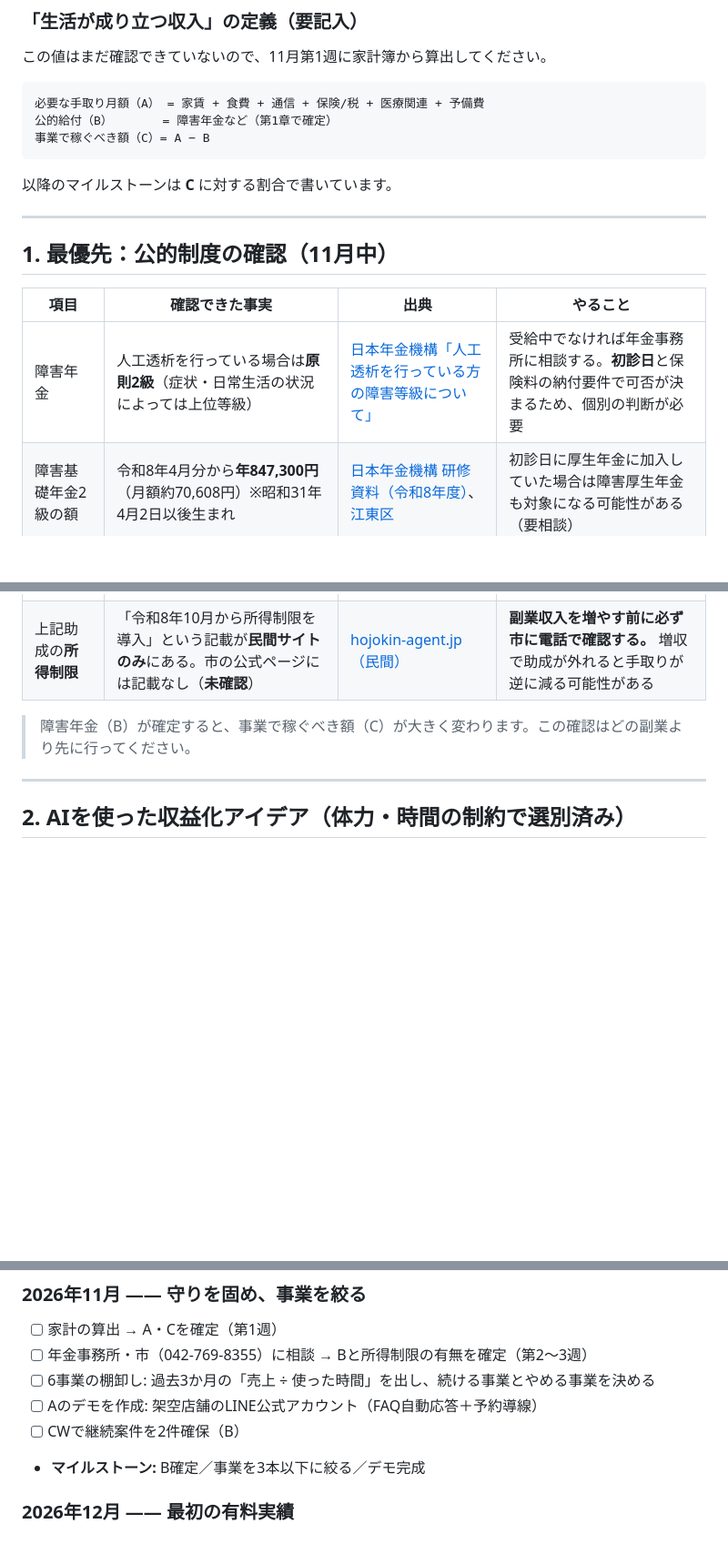
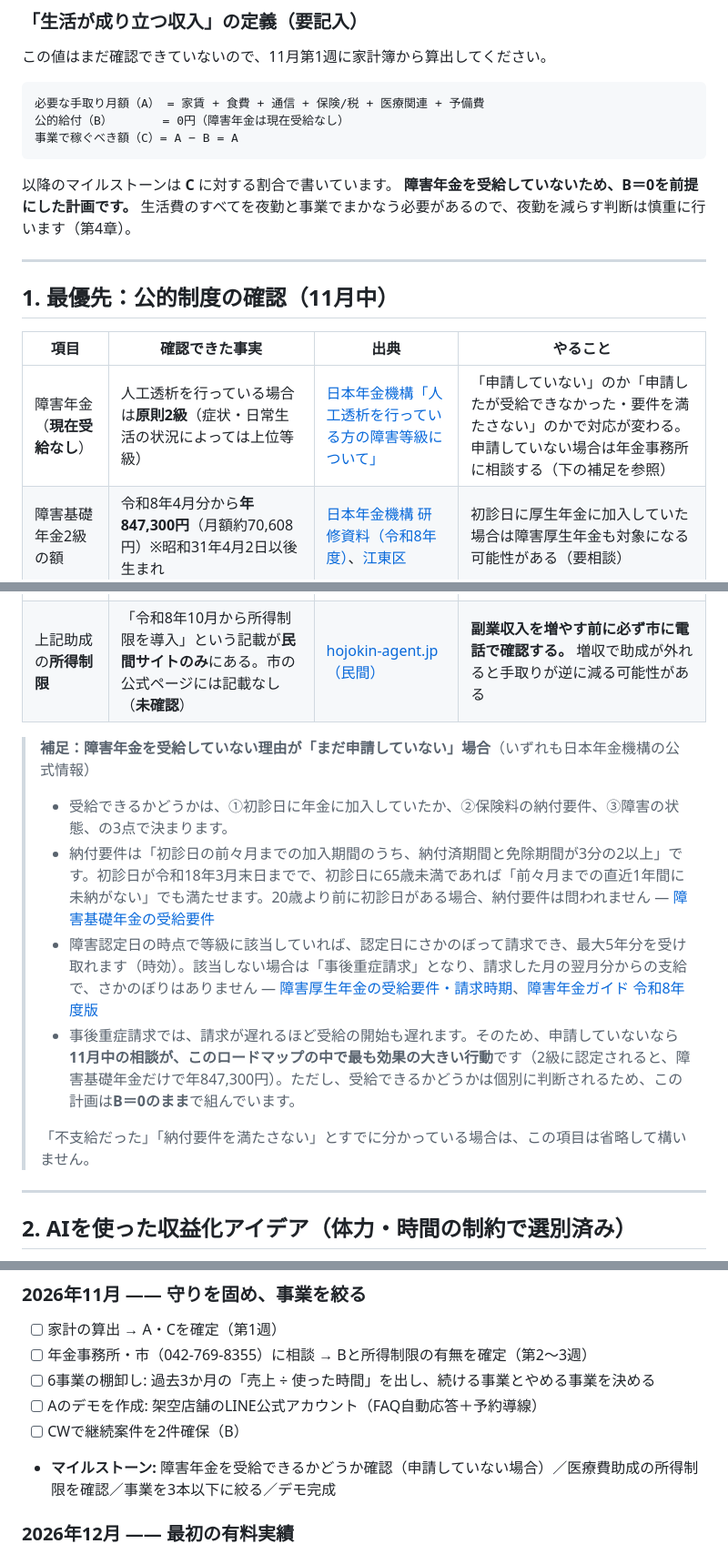
Before and after one commit to yu-ma0730/NEW, a Markdown page: ROADMAP_2027.md, 3 parts joined by grey strips. Shown at 91% size. Rendered like a GitHub page; blank space fills up the shorter version.

Commit message:
docs: Update roadmap for no disability pension (B=0)
Co-Authored-By: Claude Opus 5.5 <noreply@anthropic.com>
Claude-Session: https://claude.ai/code/session_01WyfM1ctGZWRoTRda1kYcMt

````diff
--- a/ROADMAP_2027.md
+++ b/ROADMAP_2027.md
@@ -23,10 +24,11 @@
 
 ```
 必要な手取り月額（A） = 家賃 + 食費 + 通信 + 保険/税 + 医療関連 + 予備費
-公的給付（B）       = 障害年金など（第1章で確定）
-事業で稼ぐべき額（C）= A − B
+公的給付（B）       = 0円（障害年金は現在受給なし）
+事業で稼ぐべき額（C）= A − B = A
 ```
 以降のマイルストーンは **C** に対する割合で書いています。
+**障害年金を受給していないため、B＝0を前提にした計画です。** 生活費のすべてを夜勤と事業でまかなう必要があるので、夜勤を減らす判断は慎重に行います（第4章）。
 
 ---
 
@@ -34,12 +36,18 @@
 
 | 項目 | 確認できた事実 | 出典 | やること |
 |---|---|---|---|
-| 障害年金 | 人工透析を行っている場合は**原則2級**（症状・日常生活の状況によっては上位等級） | [日本年金機構「人工透析を行っている方の障害等級について」](https://www.nenkin.go.jp/oshirase/topics/2016/0112.html) | 受給中でなければ年金事務所に相談する。**初診日**と保険料の納付要件で可否が決まるため、個別の判断が必要 |
+| 障害年金（**現在受給なし**） | 人工透析を行っている場合は**原則2級**（症状・日常生活の状況によっては上位等級） | [日本年金機構「人工透析を行っている方の障害等級について」](https://www.nenkin.go.jp/oshirase/topics/2016/0112.html) | 「申請していない」のか「申請したが受給できなかった・要件を満たさない」のかで対応が変わる。申請していない場合は年金事務所に相談する（下の補足を参照） |
 | 障害基礎年金2級の額 | 令和8年4月分から**年847,300円**（月額約70,608円）※昭和31年4月2日以後生まれ | [日本年金機構 研修資料（令和8年度）](https://www.nenkin.go.jp/service/riyoushabetsu/nenkiniin/kenshu/1.files/kyufu2026_01.pdf)、[江東区](https://www.city.koto.lg.jp/060306/kurashi/nenkin/kokumin/kingaku/5202.html) | 初診日に厚生年金に加入していた場合は障害厚生年金も対象になる可能性がある（要相談） |
 | 相模原市 重度障害者医療費助成 | 身体障害者手帳1・2級などに該当し、健康保険に加入している人が対象。生活保護受給中は対象外 | [相模原市 公式ページ](https://www.city.sagamihara.kanagawa.jp/shinseisho_menu/iryo/1011516.html) | 手帳の等級と助成の受給状況を確認する。問い合わせ: 高齢・障害者支援課 042-769-8355 |
 | 上記助成の**所得制限** | 「令和8年10月から所得制限を導入」という記載が**民間サイトのみ**にある。市の公式ページには記載なし（**未確認**） | [hojokin-agent.jp（民間）](https://hojokin-agent.jp/subsidy/74487) | **副業収入を増やす前に必ず市に電話で確認する。** 増収で助成が外れると手取りが逆に減る可能性がある |
 
-> 障害年金（B）が確定すると、事業で稼ぐべき額（C）が大きく変わります。この確認はどの副業より先に行ってください。
+> **補足：障害年金を受給していない理由が「まだ申請していない」場合**（いずれも日本年金機構の公式情報）
+> - 受給できるかどうかは、①初診日に年金に加入していたか、②保険料の納付要件、③障害の状態、の3点で決まります。
+> - 納付要件は「初診日の前々月までの加入期間のうち、納付済期間と免除期間が3分の2以上」です。初診日が令和18年3月末日までで、初診日に65歳未満であれば「前々月までの直近1年間に未納がない」でも満たせます。20歳より前に初診日がある場合、納付要件は問われません — [障害基礎年金の受給要件](https://www.nenkin.go.jp/service/jukyu/seido/shougainenkin/jukyu-yoken/20150514.html)
+> - 障害認定日の時点で等級に該当していれば、認定日にさかのぼって請求でき、最大5年分を受け取れます（時効）。該当しない場合は「事後重症請求」となり、請求した月の翌月分からの支給で、さかのぼりはありません — [障害厚生年金の受給要件・請求時期](https://www.nenkin.go.jp/service/jukyu/seido/shougainenkin/jukyu-yoken/20150401-02.html)、[障害年金ガイド 令和8年度版](https://www.nenkin.go.jp/service/pamphlet/kyufu.files/LK03-2.pdf)
+> - 事後重症請求では、請求が遅れるほど受給の開始も遅れます。そのため、申請していないなら**11月中の相談が、このロードマップの中で最も効果の大きい行動**です（2級に認定されると、障害基礎年金だけで年847,300円）。ただし、受給できるかどうかは個別に判断されるため、この計画は**B＝0のまま**で組んでいます。
+>
+> 「不支給だった」「納付要件を満たさない」とすでに分かっている場合は、この項目は省略して構いません。
 
 ---
 
@@ -76,7 +84,7 @@
 - [ ] 6事業の棚卸し: 過去3か月の「売上 ÷ 使った時間」を出し、続ける事業とやめる事業を決める
 - [ ] Aのデモを作成: 架空店舗のLINE公式アカウント（FAQ自動応答＋予約導線）
 - [ ] CWで継続案件を2件確保（B）
-- **マイルストーン:** B確定／事業を3本以下に絞る／デモ完成
+- **マイルストーン:** 障害年金を受給できるかどうか確認（申請していない場合）／医療費助成の所得制限を確認／事業を3本以下に絞る／デモ完成
 
 ### 2026年12月 ―― 最初の有料実績
 - [ ] Aのサービスページを作成（料金例: 初期構築＋月額保守。価格は競合を調査してから決める）
````
Also changed, not shown: other parts of ROADMAP_2027.md (+3 -2 lines).
